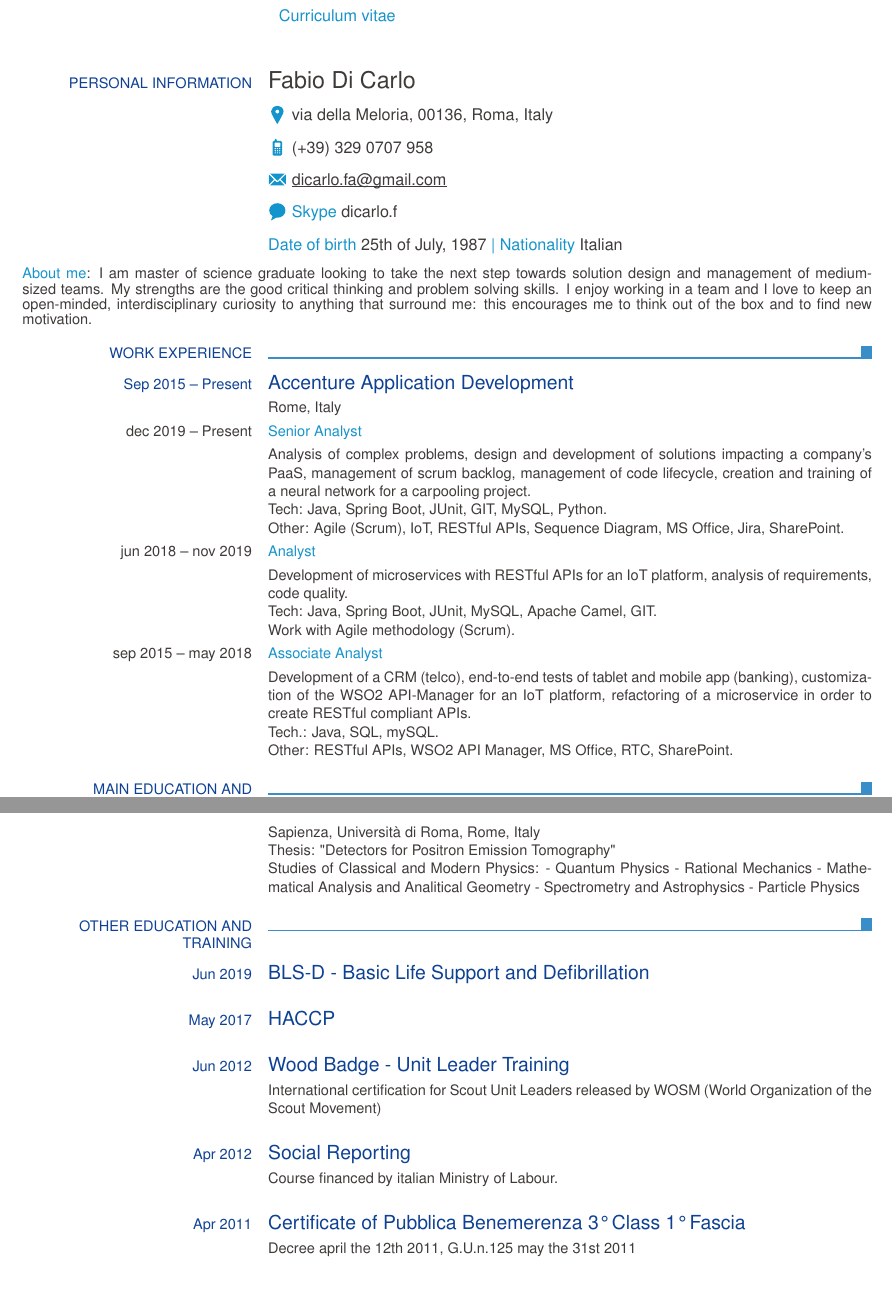
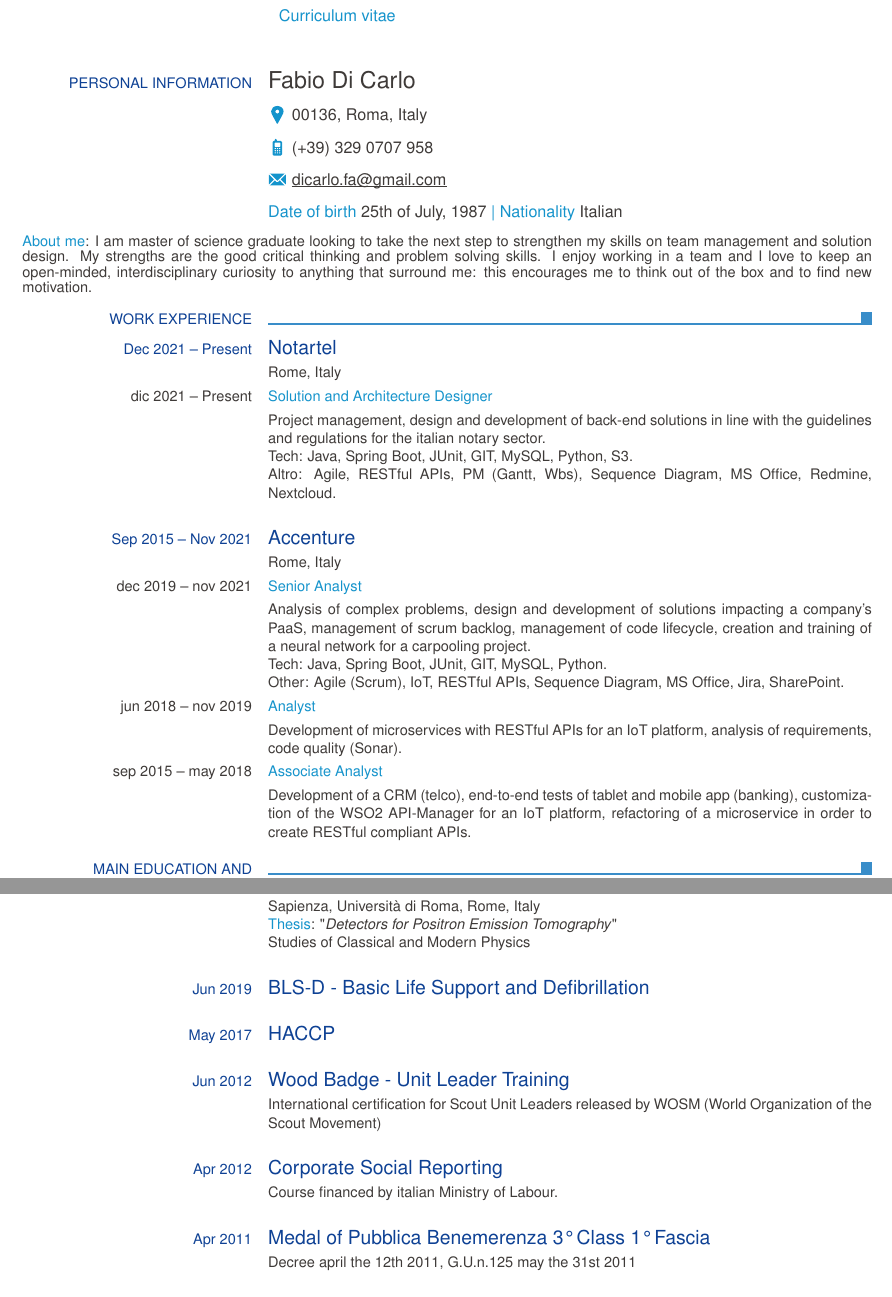
Before and after one commit to dicaeffe/cv, a LaTeX CV (cv_eu_eng.tex): two parts of pages 1 and 2 of 3 before the commit and two parts of pages 1 and 2 of 2 after it, joined at a grey line, cut so that both start at the same text. Compiled offline with pdfLaTeX.

Commit message:
Update cv_eu_eng.tex

```diff
--- a/cv_eu_eng.tex
+++ b/cv_eu_eng.tex
@@ -3,7 +3,7 @@
 
 % add Personal information
 \ecvname{Fabio Di Carlo}
-\ecvaddress{via della Meloria, 00136, Roma, Italy}
+\ecvaddress{00136, Roma, Italy}
 %\ecvtelephone{(+39) 555 55 55 555}
 \ecvmobile{(+39) 329 0707 958}
 %\ecvworkphone{(+39) 555 55 55 555}
@@ -15,7 +15,7 @@
 %\ecvlinkedinpage{www.linkedin.com/in/fabio-di-carlo/}
 %\ecvorcid[label, link]{0000-0000-0000-0000}
 %\ecvim{AOL Messenger}{dicaeffe}
-\ecvim{Skype}{dicarlo.f}
+%\ecvim{Skype}{dicarlo.f}
 %\ecvim{Google Talk}{dicaeffe}
 \ecvdateofbirth{25th of July, 1987}
 \ecvnationality{Italian}
@@ -38,25 +38,32 @@
         % job application description
         %\ecvbigitem{Job applied for}{Insert the job application title}
 
-        \ecvhighlight{About me}: I am master of science graduate looking to take the next step towards solution design and management of medium-sized teams. My strengths are the good critical thinking and problem solving skills. I enjoy working in a team and I love to keep an open-minded, interdisciplinary curiosity to anything that surround me: this encourages me to think out of the box and to find new motivation.
+        \ecvhighlight{About me}: I am master of science graduate looking to take the next step to strengthen my skills on team management and solution design. My strengths are the good critical thinking and problem solving skills. I enjoy working in a team and I love to keep an open-minded, interdisciplinary curiosity to anything that surround me: this encourages me to think out of the box and to find new motivation.
 
         % begin Work Experience section
         \ecvsection{Work Experience}
 
-        \ecvtitle{Sep 2015 -- Present}{Accenture Application Development}
+        \ecvtitle{Dec 2021 -- Present}{Notartel}
         \ecvitem{}{Rome, Italy}
-        \ecvitem{dec 2019 -- Present}{\ecvhighlight{Senior Analyst}}
+
+        \ecvitem{dic 2021 -- Present}{\ecvhighlight{Solution and Architecture Designer}}
+        \ecvitem{}{Project management, design and development of back-end solutions in line with the guidelines and regulations for the italian notary sector.\newline
+        Tech: Java, Spring Boot, JUnit, GIT, MySQL, Python, S3.\newline
+        Altro: Agile, RESTful APIs, PM (Gantt, Wbs), Sequence Diagram, MS Office, Redmine, Nextcloud.}
+
+        \ecvtitle{Sep 2015 -- Nov 2021}{Accenture}
+        \ecvitem{}{Rome, Italy}
+
+        \ecvitem{dec 2019 -- nov 2021}{\ecvhighlight{Senior Analyst}}
         \ecvitem{}{Analysis of complex problems, design and development of solutions impacting a company's PaaS, management of scrum backlog, management of code lifecycle, creation and training of a neural network for a carpooling project.\newline
         Tech: Java, Spring Boot, JUnit, GIT, MySQL, Python.\newline
         Other: Agile (Scrum), IoT, RESTful APIs, Sequence Diagram, MS Office, Jira, SharePoint.}
+
         \ecvitem{jun 2018 -- nov 2019}{\ecvhighlight{Analyst}}
-        \ecvitem{}{Development of microservices with RESTful APIs for an IoT platform, analysis of requirements, code quality.\newline
-        Tech: Java, Spring Boot, JUnit, MySQL, Apache Camel, GIT.\newline
-        Work with Agile methodology (Scrum).}
+        \ecvitem{}{Development of microservices with RESTful APIs for an IoT platform, analysis of requirements, code quality (Sonar).}
+
         \ecvitem{sep 2015 -- may 2018}{\ecvhighlight{Associate Analyst}}
-        \ecvitem{}{Development of a CRM (telco), end-to-end tests of tablet and mobile app (banking), customization of the WSO2 API-Manager for an IoT platform, refactoring of a microservice in order to create RESTful compliant APIs.\newline
-        Tech.: Java, SQL, mySQL.\newline
-        Other: RESTful APIs, WSO2 API Manager, MS Office, RTC, SharePoint.}
+        \ecvitem{}{Development of a CRM (telco), end-to-end tests of tablet and mobile app (banking), customization of the WSO2 API-Manager for an IoT platform, refactoring of a microservice in order to create RESTful compliant APIs.}
 
         % begin Education and Training section
         \ecvsection{Main Education and Training}
@@ -82,15 +92,13 @@
         \ecvtitlelevel{Nov 2011}{Bachelor of Science, Physics}{ISCED~6}
         \ecvitem{}{Sapienza, Università di Roma, Rome, Italy\newline
-        Thesis: "Detectors for Positron Emission Tomography"\newline
-        Studies of Classical and Modern Physics:
-        - Quantum Physics
-        - Rational Mechanics
-        - Mathematical Analysis and Analitical Geometry
-        - Spectrometry and Astrophysics
-        - Particle Physics}
-
-        % begin Other Training section
-        \ecvsection{Other Education and Training}
+        \ecvhighlight{Thesis}: "\textit{Detectors for Positron Emission Tomography}"\newline
+        Studies of Classical and Modern Physics
+%        - Quantum Physics
+%        - Rational Mechanics
+%        - Mathematical Analysis and Analitical Geometry
+%        - Spectrometry and Astrophysics
+%        - Particle Physics
+        }
 
         \ecvtitle{Jun 2019}{BLS-D - Basic Life Support and Defibrillation}
 
@@ -99,10 +107,10 @@
         \ecvtitle{Jun 2012}{Wood Badge - Unit Leader Training}
         \ecvitem{}{International certification for Scout Unit Leaders released by WOSM (World Organization of the Scout Movement)}
 
-        \ecvtitle{Apr 2012}{Social Reporting}
+        \ecvtitle{Apr 2012}{Corporate Social Reporting}
         \ecvitem{}{Course financed by italian Ministry of Labour.}
 
-        \ecvtitle{Apr 2011}{Certificate of Pubblica Benemerenza 3° Class 1° Fascia}
+        \ecvtitle{Apr 2011}{Medal of Pubblica Benemerenza 3° Class 1° Fascia}
         \ecvitem{}{Decree april the 12th 2011, G.U.n.125 may the 31st 2011}
 
         \ecvtitlelevel{Jun 2006}{Diploma Liceo Scientifico - Piano Nazionale Informatico}{ISCED~3}
```
Also changed, not shown: cv_eu_eng.tex (9 more changed lines).
